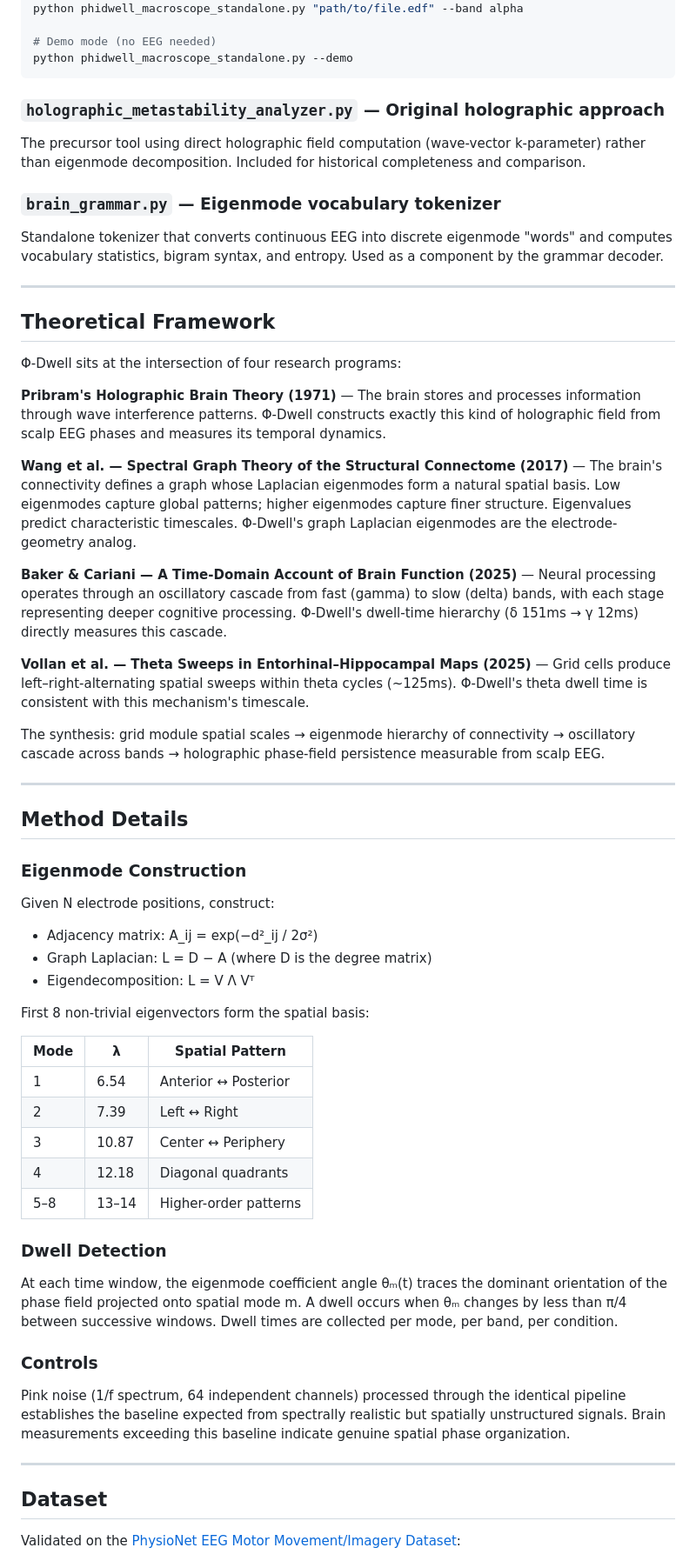
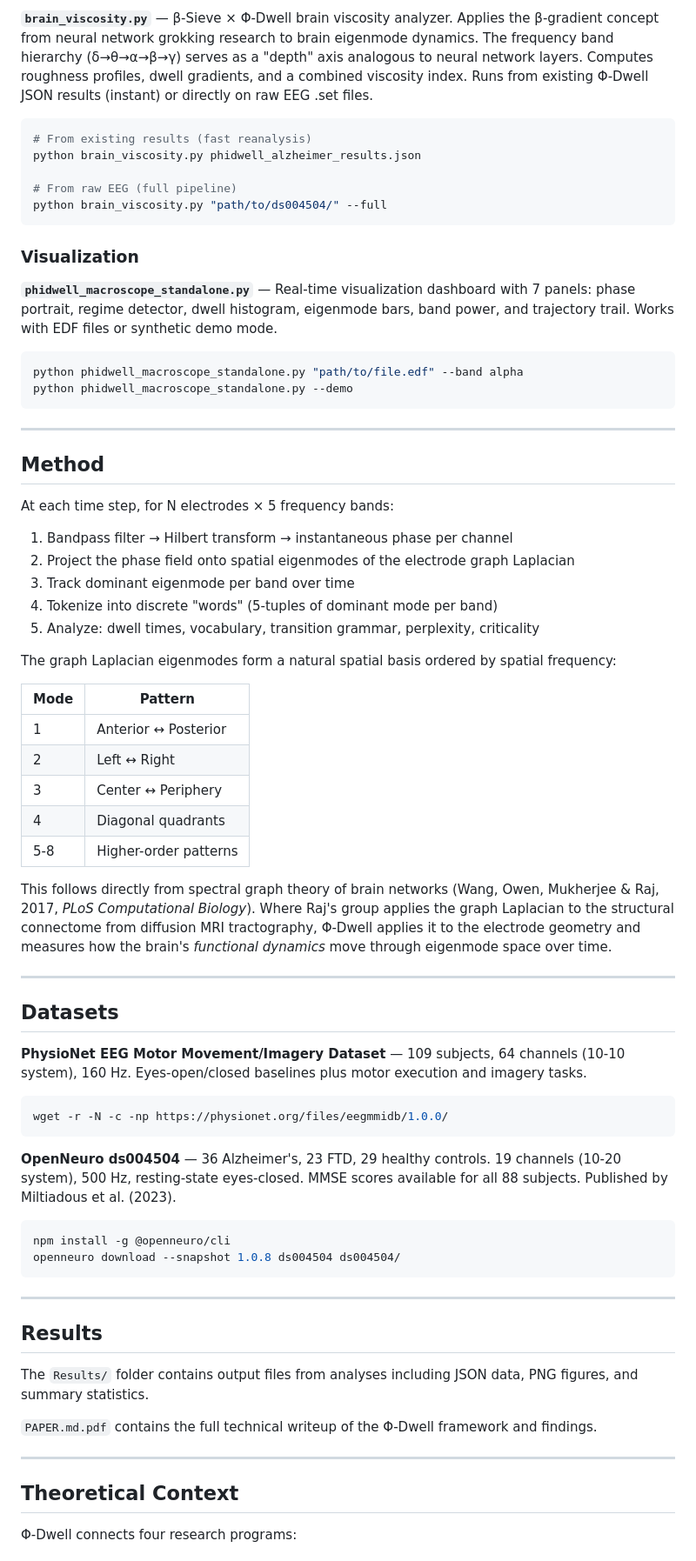
Before and after one commit to anttiluode/BrainMetastabilityAnalyzerTool, a Markdown page: README.md, the part around one of its changes. Shown at 87% size. GitHub-like rendering.

````diff
--- a/README.md
+++ b/README.md
@@ -127,65 +112,74 @@ Live matplotlib dashboard with 7 panels: phase portrait (brain's orbit through e
+**`brain_viscosity.py`** — β-Sieve × Φ-Dwell brain viscosity analyzer. Applies the β-gradient concept from neural network grokking research to brain eigenmode dynamics. The frequency band hierarchy (δ→θ→α→β→γ) serves as a "depth" axis analogous to neural network layers. Computes roughness profiles, dwell gradients, and a combined viscosity index. Runs from existing Φ-Dwell JSON results (instant) or directly on raw EEG .set files.
+
+```bash
+# From existing results (fast reanalysis)
+python brain_viscosity.py phidwell_alzheimer_results.json
+
+# From raw EEG (full pipeline)
+python brain_viscosity.py "path/to/ds004504/" --full
+```
+
+### Visualization
+
+**`phidwell_macroscope_standalone.py`** — Real-time visualization dashboard with 7 panels: phase portrait, regime detector, dwell histogram, eigenmode bars, band power, and trajectory trail. Works with EDF files or synthetic demo mode.
+
+```bash
 python phidwell_macroscope_standalone.py "path/to/file.edf" --band alpha
-
-# Demo mode (no EEG needed)
 python phidwell_macroscope_standalone.py --demo
 ```
 
-### `holographic_metastability_analyzer.py` — Original holographic approach
+---
 
-The precursor tool using direct holographic field computation (wave-vector k-parameter) rather than eigenmode decomposition. Included for historical completeness and comparison.
+## Method
 
-### `brain_grammar.py` — Eigenmode vocabulary tokenizer
+At each time step, for N electrodes × 5 frequency bands:
 
-Standalone tokenizer that converts continuous EEG into discrete eigenmode "words" and computes vocabulary statistics, bigram syntax, and entropy. Used as a component by the grammar decoder.
+1. Bandpass filter → Hilbert transform → instantaneous phase per channel
+2. Project the phase field onto spatial eigenmodes of the electrode graph Laplacian
+3. Track dominant eigenmode per band over time
+4. Tokenize into discrete "words" (5-tuples of dominant mode per band)
+5. Analyze: dwell times, vocabulary, transition grammar, perplexity, criticality
+
+The graph Laplacian eigenmodes form a natural spatial basis ordered by spatial frequency:
+
+| Mode | Pattern |
+|------|---------|
+| 1 | Anterior ↔ Posterior |
+| 2 | Left ↔ Right |
+| 3 | Center ↔ Periphery |
+| 4 | Diagonal quadrants |
+| 5-8 | Higher-order patterns |
+
+This follows directly from spectral graph theory of brain networks (Wang, Owen, Mukherjee & Raj, 2017, *PLoS Computational Biology*). Where Raj's group applies the graph Laplacian to the structural connectome from diffusion MRI tractography, Φ-Dwell applies it to the electrode geometry and measures how the brain's *functional dynamics* move through eigenmode space over time.
 
 ---
 
-## Theoretical Framework
+## Datasets
 
-Φ-Dwell sits at the intersection of four research programs:
+**PhysioNet EEG Motor Movement/Imagery Dataset** — 109 subjects, 64 channels (10-10 system), 160 Hz. Eyes-open/closed baselines plus motor execution and imagery tasks.
 
-**Pribram's Holographic Brain Theory (1971)** — The brain stores and processes information through wave interference patterns. Φ-Dwell constructs exactly this kind of holographic field from scalp EEG phases and measures its temporal dynamics.
+```bash
+wget -r -N -c -np https://physionet.org/files/eegmmidb/1.0.0/
+```
 
-**Wang et al. — Spectral Graph Theory of the Structural Connectome (2017)** — The brain's connectivity defines a graph whose Laplacian eigenmodes form a natural spatial basis. Low eigenmodes capture global patterns; higher eigenmodes capture finer structure. Eigenvalues predict characteristic timescales. Φ-Dwell's graph Laplacian eigenmodes are the electrode-geometry analog.
+**OpenNeuro ds004504** — 36 Alzheimer's, 23 FTD, 29 healthy controls. 19 channels (10-20 system), 500 Hz, resting-state eyes-closed. MMSE scores available for all 88 subjects. Published by Miltiadous et al. (2023).
 
-**Baker & Cariani — A Time-Domain Account of Brain Function (2025)** — Neural processing operates through an oscillatory cascade from fast (gamma) to slow (delta) bands, with each stage representing deeper cognitive processing. Φ-Dwell's dwell-time hierarchy (δ 151ms → γ 12ms) directly measures this cascade.
-
-**Vollan et al. — Theta Sweeps in Entorhinal–Hippocampal Maps (2025)** — Grid cells produce left–right-alternating spatial sweeps within theta cycles (~125ms). Φ-Dwell's theta dwell time is consistent with this mechanism's timescale.
-
-The synthesis: grid module spatial scales → eigenmode hierarchy of connectivity → oscillatory cascade across bands → holographic phase-field persistence measurable from scalp EEG.
+```bash
+npm install -g @openneuro/cli
+openneuro download --snapshot 1.0.8 ds004504 ds004504/
+```
 
 ---
 
-## Method Details
+## Results
 
-### Eigenmode Construction
+The `Results/` folder contains output files from analyses including JSON data, PNG figures, and summary statistics.
 
-Given N electrode positions, construct:
-- Adjacency matrix: A_ij = exp(−d²_ij / 2σ²)
-- Graph Laplacian: L = D − A (where D is the degree matrix)
-- Eigendecomposition: L = V Λ Vᵀ
-
-First 8 non-trivial eigenvectors form the spatial basis:
-
-| Mode | λ     | Spatial Pattern       |
-|------|-------|-----------------------|
-| 1    | 6.54  | Anterior ↔ Posterior  |
-| 2    | 7.39  | Left ↔ Right          |
-| 3    | 10.87 | Center ↔ Periphery   |
-| 4    | 12.18 | Diagonal quadrants    |
-| 5–8  | 13–14 | Higher-order patterns |
-
-### Dwell Detection
-
-At each time window, the eigenmode coefficient angle θₘ(t) traces the dominant orientation of the phase field projected onto spatial mode m. A dwell occurs when θₘ changes by less than π/4 between successive windows. Dwell times are collected per mode, per band, per condition.
-
-### Controls
-
-Pink noise (1/f spectrum, 64 independent channels) processed through the identical pipeline establishes the baseline expected from spectrally realistic but spatially unstructured signals. Brain measurements exceeding this baseline indicate genuine spatial phase organization.
+`PAPER.md.pdf` contains the full technical writeup of the Φ-Dwell framework and findings.
 
 ---
 
-## Dataset
+## Theoretical Context
 
-Validated on the [PhysioNet EEG Motor Movement/Imagery Dataset](https://physionet.org/content/eegmmidb/1.0.0/):
+Φ-Dwell connects four research programs:
 
````
Also changed, not shown: other parts of README.md (+81 -104 lines).
